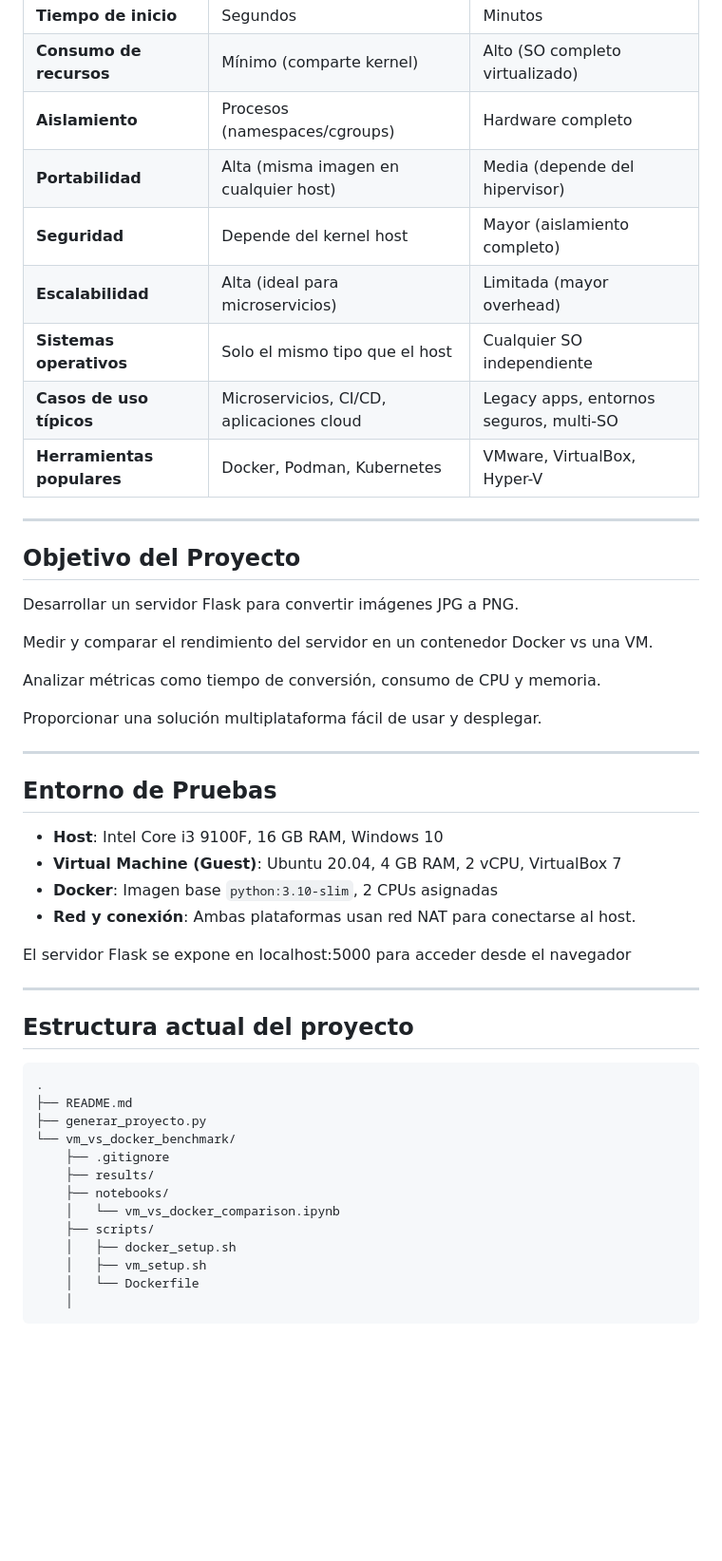
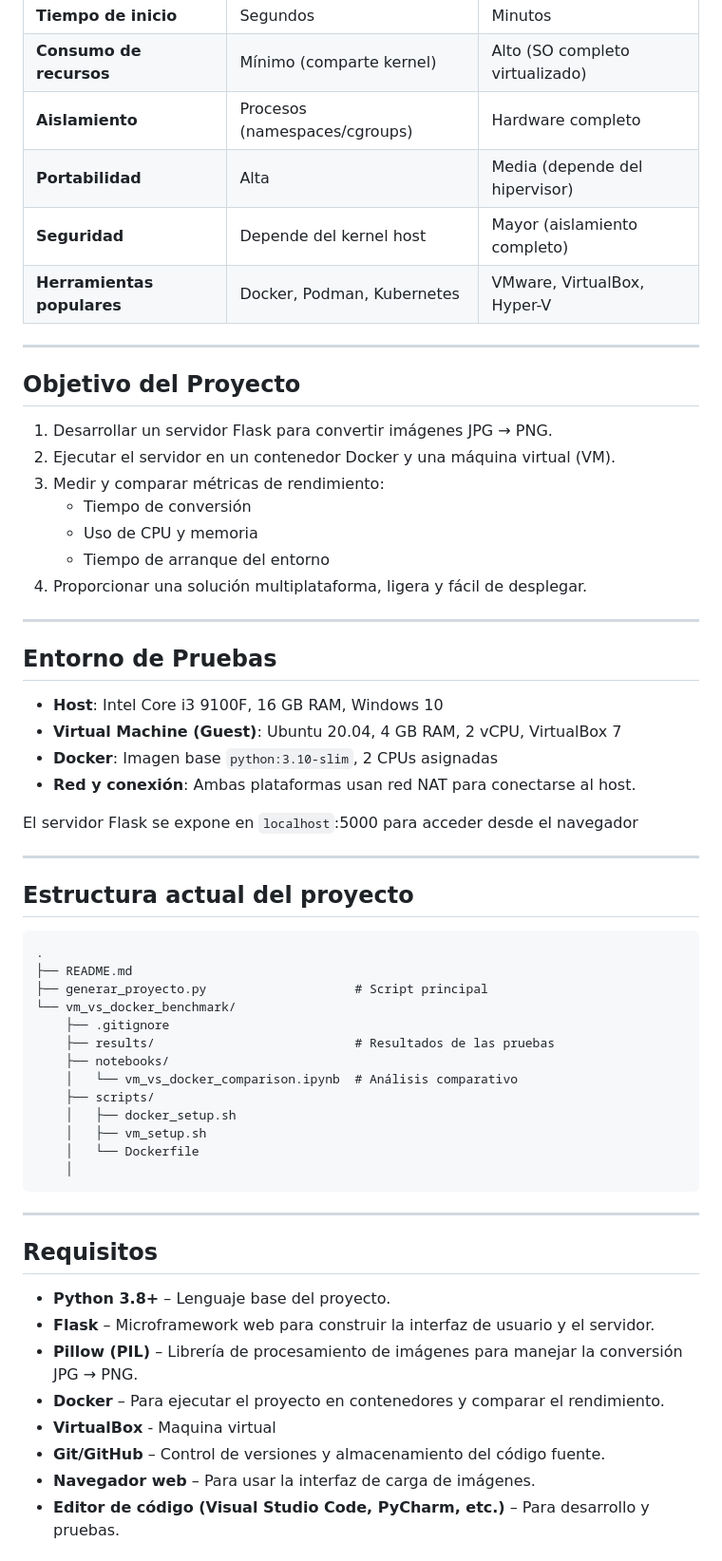
Before and after one commit to MarinaArce23/Trabajo-Final-TIC, a Markdown page: README.md, the part around one of its changes. Shown at 95% size. GitHub-like rendering; blank space fills up the shorter version.

Commit message:
feature: `README.md`

````diff
--- a/README.md
+++ b/README.md
@@ -82,23 +82,21 @@ docker run -d -p 3000:3000 --name my-node-app node:18-alpine
 | **Tiempo de inicio**     | Segundos                                 | Minutos                                 |
 | **Consumo de recursos**  | Mínimo (comparte kernel)                | Alto (SO completo virtualizado)         |
 | **Aislamiento**          | Procesos (namespaces/cgroups)           | Hardware completo                       |
-| **Portabilidad**         | Alta (misma imagen en cualquier host)   | Media (depende del hipervisor)          |
-| **Seguridad**           | Depende del kernel host                 | Mayor (aislamiento completo)            |
-| **Escalabilidad**       | Alta (ideal para microservicios)        | Limitada (mayor overhead)              |
-| **Sistemas operativos** | Solo el mismo tipo que el host          | Cualquier SO independiente             |
-| **Casos de uso típicos**| Microservicios, CI/CD, aplicaciones cloud | Legacy apps, entornos seguros, multi-SO |
+| **Portabilidad**         | Alta                                     | Media (depende del hipervisor)          |
+| **Seguridad**            | Depende del kernel host                 | Mayor (aislamiento completo)            |
 | **Herramientas populares**| Docker, Podman, Kubernetes             | VMware, VirtualBox, Hyper-V            |
 
 ---
 
 ## Objetivo del Proyecto
-Desarrollar un servidor Flask para convertir imágenes JPG a PNG.
 
-Medir y comparar el rendimiento del servidor en un contenedor Docker vs una VM.
-
-Analizar métricas como tiempo de conversión, consumo de CPU y memoria.
-
-Proporcionar una solución multiplataforma fácil de usar y desplegar.
+1. Desarrollar un servidor Flask para convertir imágenes JPG → PNG.
+2. Ejecutar el servidor en un contenedor Docker y una máquina virtual (VM).
+3. Medir y comparar métricas de rendimiento:
+   - Tiempo de conversión
+   - Uso de CPU y memoria
+   - Tiempo de arranque del entorno
+4. Proporcionar una solución multiplataforma, ligera y fácil de desplegar.
 
 ---
 
@@ -109,7 +107,7 @@ Proporcionar una solución multiplataforma fácil de usar y desplegar.
 - **Docker**: Imagen base `python:3.10-slim`, 2 CPUs asignadas
 - **Red y conexión**: Ambas plataformas usan red NAT para conectarse al host.
 
-El servidor Flask se expone en localhost:5000 para acceder desde el navegador
+El servidor Flask se expone en `localhost`:5000 para acceder desde el navegador
 
 ---
 
@@ -118,14 +116,29 @@ El servidor Flask se expone en localhost:5000 para acceder desde el navegador
 ``` cpp
 .
 ├── README.md
-├── generar_proyecto.py
+├── generar_proyecto.py                    # Script principal
 └── vm_vs_docker_benchmark/
     ├── .gitignore
-    ├── results/
+    ├── results/                           # Resultados de las pruebas
     ├── notebooks/
-    │   └── vm_vs_docker_comparison.ipynb
+    │   └── vm_vs_docker_comparison.ipynb  # Análisis comparativo
     ├── scripts/
     │   ├── docker_setup.sh
     │   ├── vm_setup.sh
     │   └── Dockerfile
     │
+```
+
+---
+
+## Requisitos
+
+- **Python 3.8+** – Lenguaje base del proyecto.
+- **Flask** – Microframework web para construir la interfaz de usuario y el servidor.
+- **Pillow (PIL)** – Librería de procesamiento de imágenes para manejar la conversión JPG → PNG.
+- **Docker** – Para ejecutar el proyecto en contenedores y comparar el rendimiento.
+- **VirtualBox** - Maquina virtual
+- **Git/GitHub** – Control de versiones y almacenamiento del código fuente.
+- **Navegador web** – Para usar la interfaz de carga de imágenes.
+- **Editor de código (Visual Studio Code, PyCharm, etc.)** – Para desarrollo y pruebas.
+
````
Also changed, not shown: other parts of README.md (+28 -40 lines).
